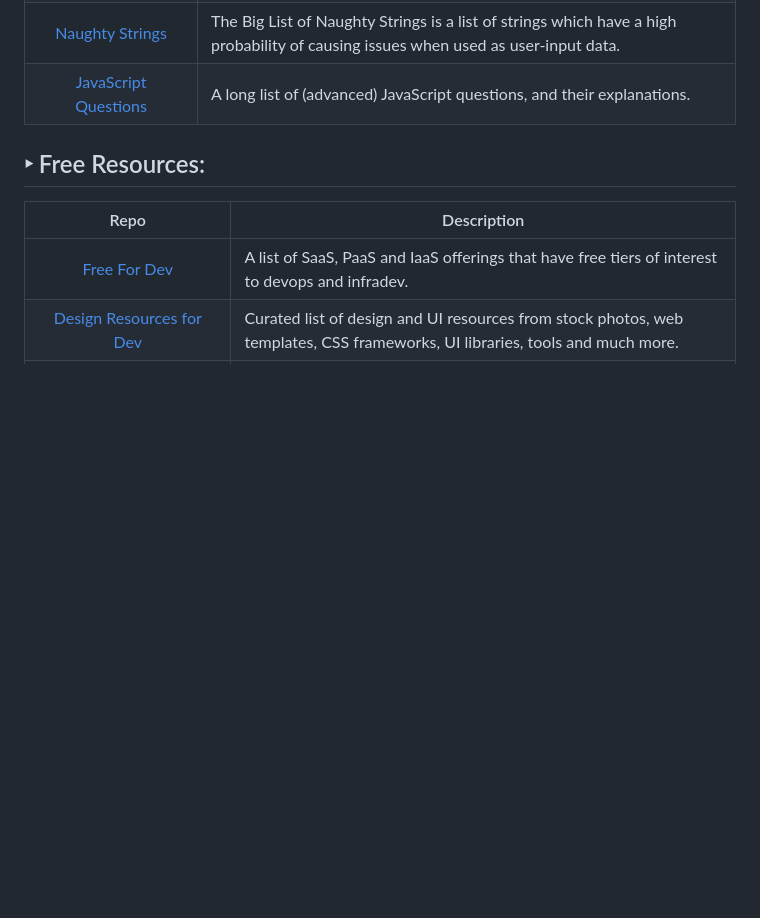
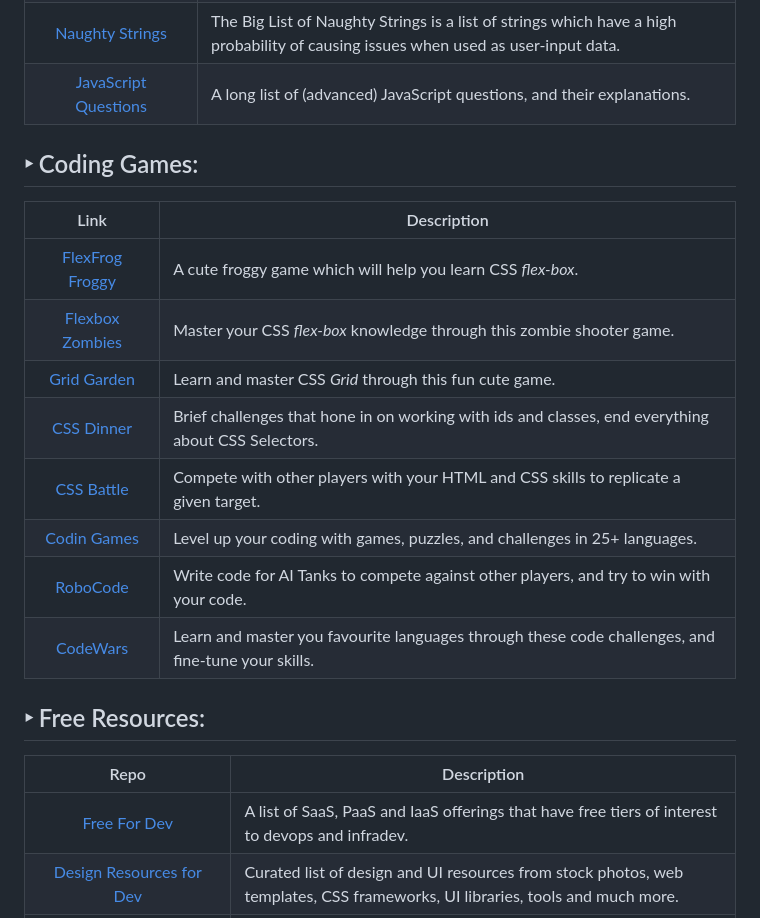
Before and after one commit to arindal1/TheCodeJungle, a Markdown page: README.md, the part around the change. GitHub-like rendering; blank space fills up the shorter version.

Commit message:
added: coding-games

```diff
--- a/README.md
+++ b/README.md
@@ -60,6 +60,19 @@
 | [Work with JS](https://github.com/denysdovhan/wtfjs) | A list of funny and tricky JavaScript examples. |
 | [Naughty Strings](https://github.com/minimaxir/big-list-of-naughty-strings) | The Big List of Naughty Strings is a list of strings which have a high probability of causing issues when used as user-input data. |
 | [JavaScript Questions](https://github.com/lydiahallie/javascript-questions) | A long list of (advanced) JavaScript questions, and their explanations. |
+
+
+## ‣ Coding Games:
+| Link | Description |
+| :--------: | -------- |
+| [FlexFrog Froggy](https://appbrewery.github.io/flexboxfroggy/) | A cute froggy game which will help you learn CSS *flex-box*. |
+| [Flexbox Zombies](https://mastery.games/flexboxzombies/) | Master your CSS *flex-box* knowledge through this zombie shooter game. |
+| [Grid Garden](https://cssgridgarden.com/) | Learn and master CSS *Grid* through this fun cute game. |
+| [CSS Dinner](https://flukeout.github.io/) | Brief challenges that hone in on working with ids and classes, end everything about CSS Selectors. |
+| [CSS Battle](https://cssbattle.dev/) | Compete with other players with your HTML and CSS skills to replicate a given target. |
+| [Codin Games](https://www.codingame.com/start/) | Level up your coding with games, puzzles, and challenges in 25+ languages. |
+| [RoboCode](https://robocode.sourceforge.io/) | Write code for AI Tanks to compete against other players, and try to win with your code. |
+| [CodeWars](https://www.codewars.com/) | Learn and master you favourite languages through these code challenges, and fine-tune your skills. |
 
 
 ## ‣ Free Resources:
```
